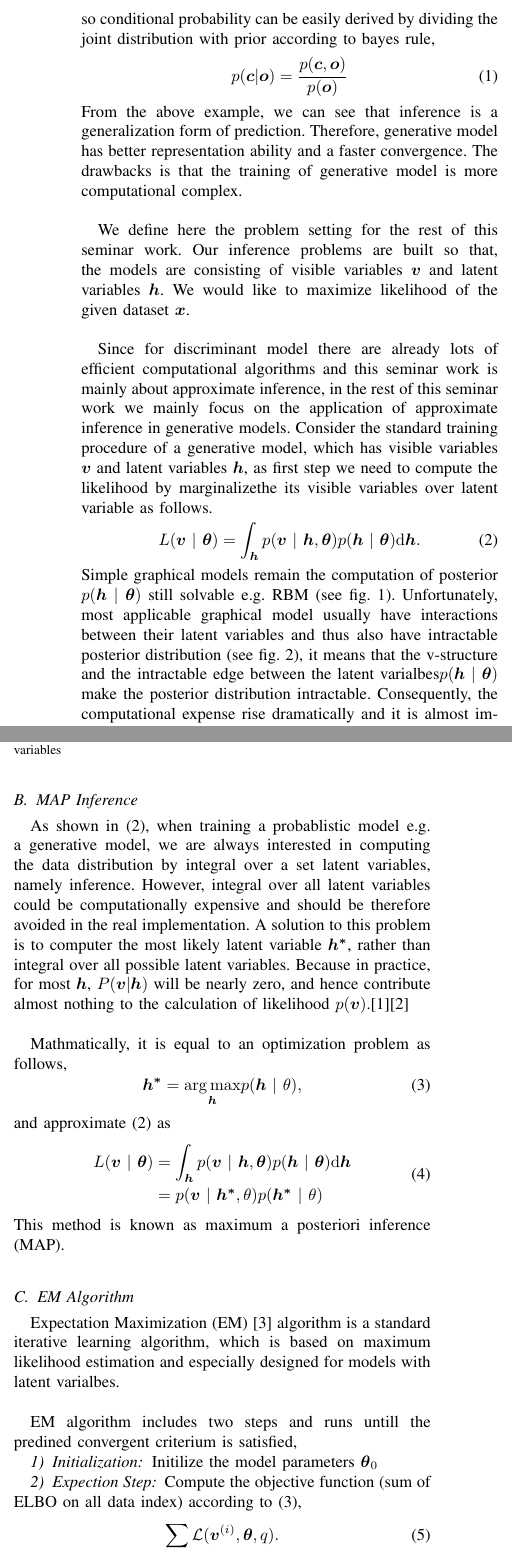
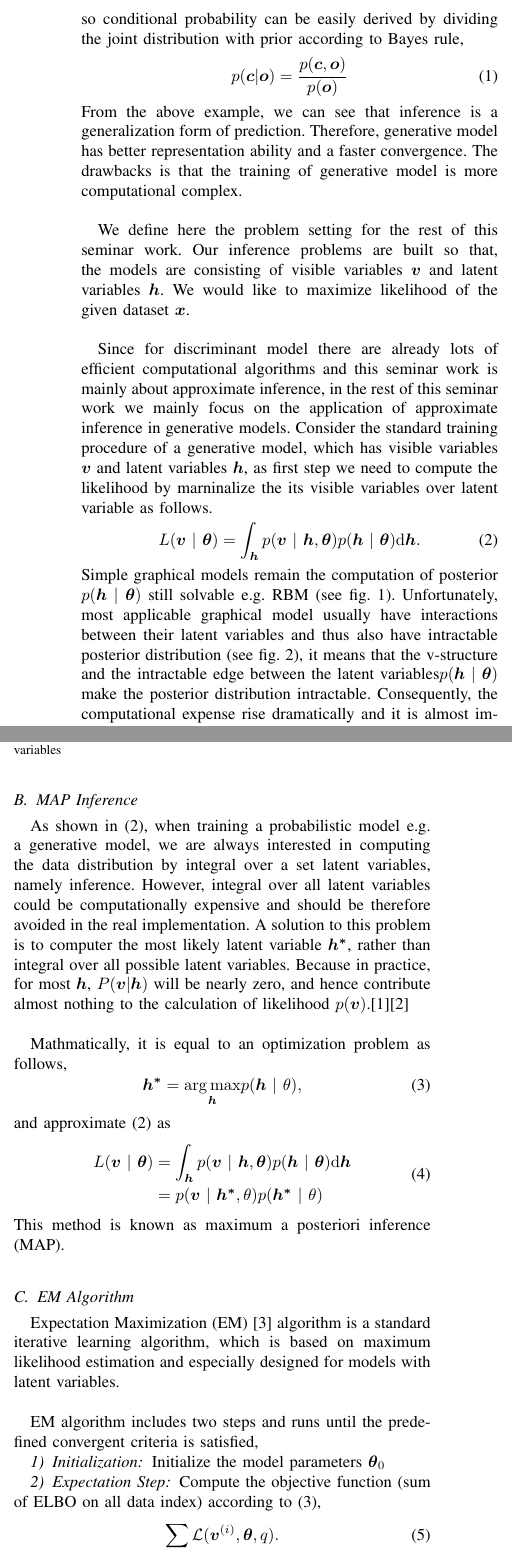
Before and after one commit to 356255531/SeminarArbeit, a LaTeX paper (Report.tex): two parts of the columns of page 2 of 4, joined at a grey line, cut so that both start at the same text. Compiled offline with pdfLaTeX.

Commit message:
spellchecking

```diff
--- a/Report.tex
+++ b/Report.tex
@@ -465,7 +465,7 @@ The goal of this seminar work is to present an overview about the approximate in
 % What is inference and why we need inference
 In machine learning community, discriminant method and generative method are two main approaches to solve specific learning tasks with large data sets, their models are therefore named as discriminant models (SVM, Logistic Regression) and generative models (GMM, HMM), respectively. \\
 
-The goal of discriminant models is prediction, in other words the disciminant model learns the \textbf{conditional probability distribution} $p(\boldsymbol{c} | \boldsymbol{o})$, which is the conditional probability of class vector $\boldsymbol{c}$ given observation vector $\boldsymbol{o}$, and the model should be able to predict the exact class of a new coming observation according to a predefined criterium (e.g. the conditional probability is higher than a threashold) afterwards. While the generative model does inference, that is to learn the \textbf{joint distribution} $p(\boldsymbol{c},\boldsymbol{o})$ of the given data sets. Since the generative model knowns the joint distribution of the data sets, so conditional probability can be easily derived by dividing the joint distribution with prior according to bayes rule,
+The goal of discriminant models is prediction, in other words the discriminant model learns the \textbf{conditional probability distribution} $p(\boldsymbol{c} | \boldsymbol{o})$, which is the conditional probability of class vector $\boldsymbol{c}$ given observation vector $\boldsymbol{o}$, and the model should be able to predict the exact class of a new coming observation according to a predefined criteria (e.g. the conditional probability is higher than a threshold) afterwards. While the generative model does inference, that is to learn the \textbf{joint distribution} $p(\boldsymbol{c},\boldsymbol{o})$ of the given data sets. Since the generative model knows the joint distribution of the data sets, so conditional probability can be easily derived by dividing the joint distribution with prior according to Bayes rule,
 \begin{equation}
 p(\boldsymbol{c} | \boldsymbol{o}) = \frac{p(\boldsymbol{c}, \boldsymbol{o})}{p(\boldsymbol{o})}
 \end{equation} From the above example, we can see that inference is a generalization form of prediction. Therefore, generative model has better representation ability and a faster convergence. The drawbacks is that the training of generative model is more computational complex.\\
@@ -473,11 +473,11 @@ p(\boldsymbol{c} | \boldsymbol{o}) = \frac{p(\boldsymbol{c}, \boldsymbol{o})}{p(
 We define here the problem setting for the rest of this seminar work. Our inference problems are built so that, the models are consisting of visible variables $\boldsymbol{v}$ and latent variables $\boldsymbol{h}$. We would like to maximize likelihood of the given dataset $\boldsymbol{x}$.\\
 
 % Why we could not apply normal inference in intractable models
-Since for discriminant model there are already lots of efficient computational algorithms and this seminar work is mainly about approximate inference, in the rest of this seminar work we mainly focus on the application of approximate inference in generative models. Consider the standard training procedure of a generative model, which has visible variables $\boldsymbol{v}$ and latent variables $\boldsymbol{h}$, as first step we need to compute the likelihood by marginalizethe its visible variables over latent variable as follows.
+Since for discriminant model there are already lots of efficient computational algorithms and this seminar work is mainly about approximate inference, in the rest of this seminar work we mainly focus on the application of approximate inference in generative models. Consider the standard training procedure of a generative model, which has visible variables $\boldsymbol{v}$ and latent variables $\boldsymbol{h}$, as first step we need to compute the likelihood by marninalize the its visible variables over latent variable as follows.
 \begin{equation}
   L(\boldsymbol{v}\ |\ \boldsymbol{\theta}) = \int_{\boldsymbol{h}}p(\boldsymbol{v} \ |\ \boldsymbol{h}, \boldsymbol{\theta})p(\boldsymbol{h}\ |\ \boldsymbol{\theta})\mathrm{d}\boldsymbol{h}.
 \end{equation}
-Simple graphical models remain the computation of posterior $p(\boldsymbol{h}\ |\ \boldsymbol{\theta})$ still solvable e.g. RBM (see fig. 1). Unfortunately, most applicable graphical model usually have interactions between their latent variables and thus also have intractable posterior distribution (see fig. 2), it means that the v-structure and the intractable edge between the latent varialbes$p(\boldsymbol{h}\ |\ \boldsymbol{\theta})$ make the posterior distribution intractable. Consequently, the computational expense rise dramatically and it is almost impossible to finish the computations of posterior in a feasible training time. However, with approximation inference, we are given a powerful weapon and then able to solve this problem.
+Simple graphical models remain the computation of posterior $p(\boldsymbol{h}\ |\ \boldsymbol{\theta})$ still solvable e.g. RBM (see fig. 1). Unfortunately, most applicable graphical model usually have interactions between their latent variables and thus also have intractable posterior distribution (see fig. 2), it means that the v-structure and the intractable edge between the latent variables$p(\boldsymbol{h}\ |\ \boldsymbol{\theta})$ make the posterior distribution intractable. Consequently, the computational expense rise dramatically and it is almost impossible to finish the computations of posterior in a feasible training time. However, with approximation inference, we are given a powerful weapon and then able to solve this problem.
 \begin{figure}[ht]
 	\centering
 	\includegraphics[scale=0.8]{picture1.png}
@@ -491,7 +491,7 @@ Simple graphical models remain the computation of posterior $p(\boldsymbol{h}\ |
      \label{pic_2}
 \end{figure}
 \subsection{MAP Inference}
-As shown in (2), when training a probablistic model e.g. a generative model, we are always interested in computing the data distribution by integral over a set latent variables, namely inference. However, integral over all latent variables could be computationally expensive and should be therefore avoided in the real implementation. A solution to this problem is to computer the most likely latent variable $\boldsymbol{h^*}$, rather than integral over all possible latent variables. Because in practice, for most $\boldsymbol{h}$, $P(\boldsymbol{v} |\boldsymbol{h})$ will be nearly zero, and hence contribute almost nothing to the calculation of likelihood $p(\boldsymbol{v})$.\cite{Goodfellow-et-al-2016}\cite{doersch2016tutorial}\\
+As shown in (2), when training a probabilistic model e.g. a generative model, we are always interested in computing the data distribution by integral over a set latent variables, namely inference. However, integral over all latent variables could be computationally expensive and should be therefore avoided in the real implementation. A solution to this problem is to computer the most likely latent variable $\boldsymbol{h^*}$, rather than integral over all possible latent variables. Because in practice, for most $\boldsymbol{h}$, $P(\boldsymbol{v} |\boldsymbol{h})$ will be nearly zero, and hence contribute almost nothing to the calculation of likelihood $p(\boldsymbol{v})$.\cite{Goodfellow-et-al-2016}\cite{doersch2016tutorial}\\
 
 Mathmatically, it is equal to an optimization problem as follows,
 \begin{equation}
@@ -508,12 +508,12 @@ This method is known as maximum a posteriori inference (MAP).\\
 
 
 \subsection{EM Algorithm}
-Expectation Maximization (EM) \cite{moon1996expectation} algorithm is a standard iterative learning algorithm, which is based on maximum likelihood estimation and especially designed for models with latent varialbes. \\
+Expectation Maximization (EM) \cite{moon1996expectation} algorithm is a standard iterative learning algorithm, which is based on maximum likelihood estimation and especially designed for models with latent variables. \\
 
-EM algorithm includes two steps and runs untill the predined convergent criterium is satisfied,
+EM algorithm includes two steps and runs until the predefined convergent criteria is satisfied,
 \subsubsection{Initialization}
-Initilize the model parameters $\boldsymbol{\theta}_0$
-\subsubsection{Expection Step}
+Initialize the model parameters $\boldsymbol{\theta}_0$
+\subsubsection{Expectation Step}
 Compute the objective function (sum of ELBO on all data index) according to (3),
 \begin{equation}
 \sum\mathcal{L}(\boldsymbol{v}^{(i)}, \boldsymbol{\theta}, q).
```
Also changed, not shown: Report.tex (14 more changed lines).
